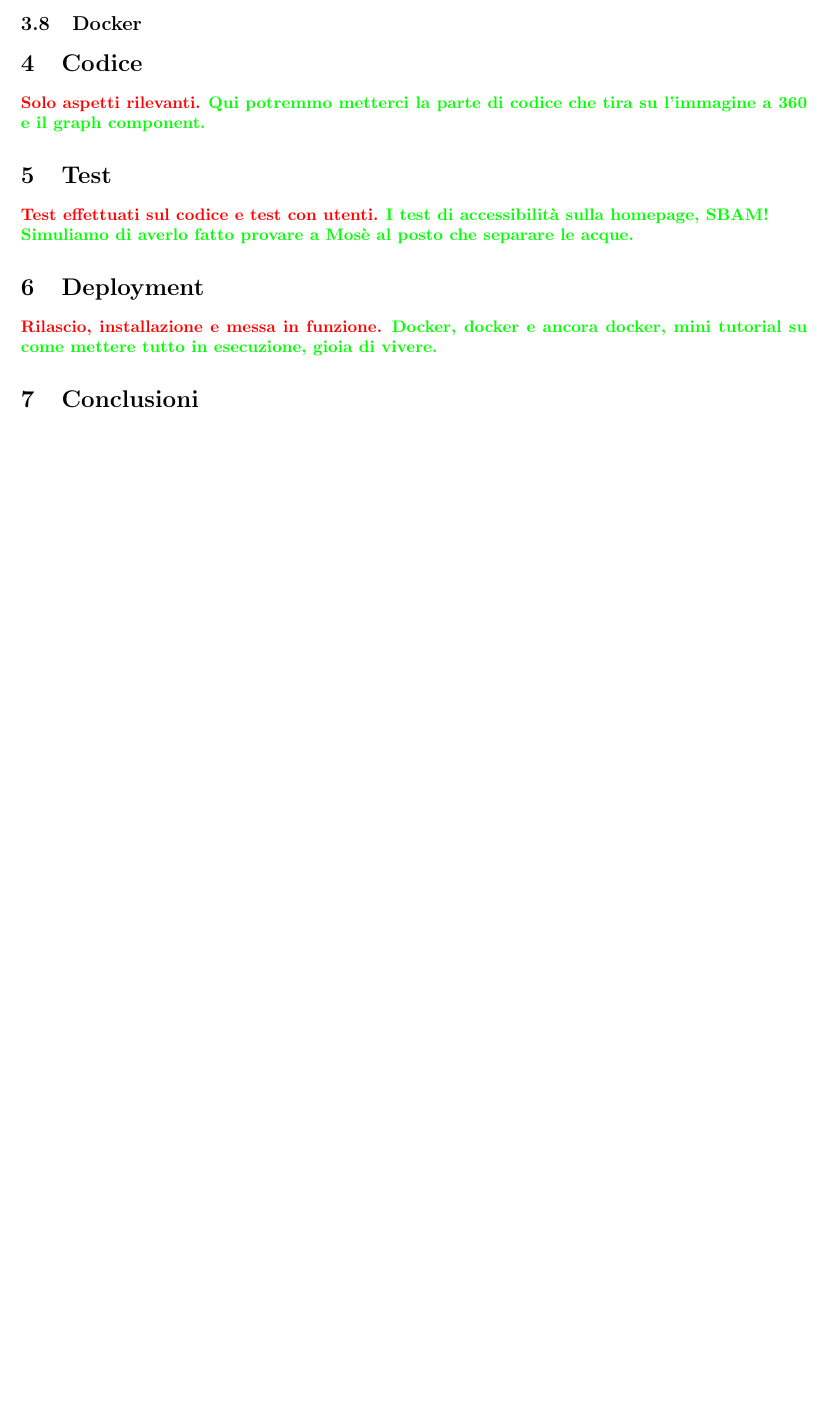
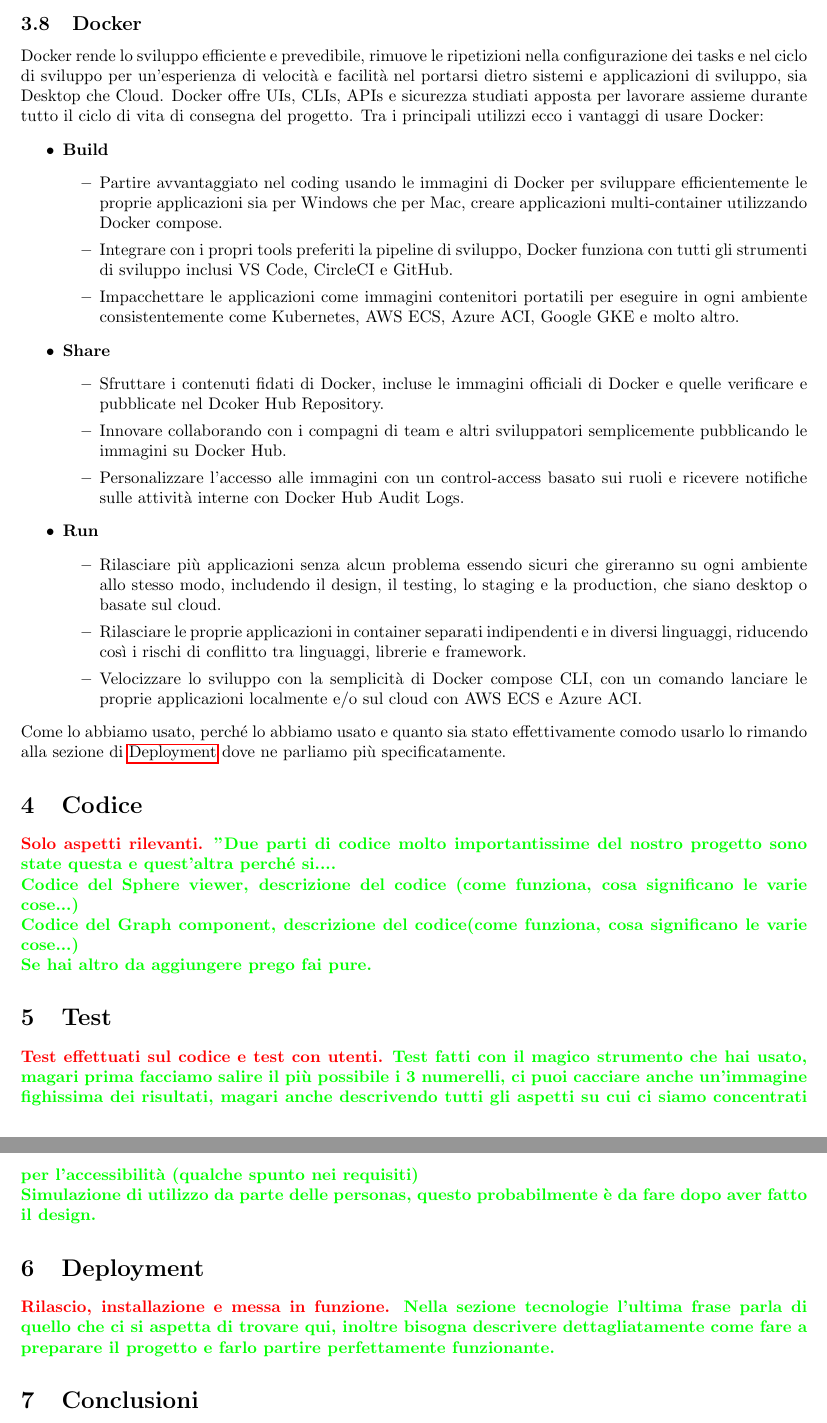
Before and after one commit to Pedoni/SmartDam_ASW, a LaTeX document (doc/report.tex): part of page 6 of 6 before the commit and two parts of pages 6 and 7 of 7 after it, the two joined at a grey line, cut so that both start at the same text, the shorter picture padded with empty space. Compiled offline with pdfLaTeX.

Commit message:
Report: Docker

```diff
--- a/doc/report.tex
+++ b/doc/report.tex
@@ -165,18 +165,40 @@ Tra le principali caratteristiche di MongoDB abbiamo:
 La libertà di utilizzo, la semplicità d'intuito e la flessibilità di quello che si può costruire sono state le principali motivazioni per cui abbiamo scelto di usare MongoDB, inoltre la sua efficienza è un'esperienza che ogni sviluppatore dovrebbe fare.
 
 \subsection{Docker}
+Docker rende lo sviluppo efficiente e prevedibile, rimuove le ripetizioni nella configurazione dei tasks e nel ciclo di sviluppo per un'esperienza di velocità e facilità nel portarsi dietro sistemi e applicazioni di sviluppo, sia Desktop che Cloud. Docker offre UIs, CLIs, APIs e sicurezza studiati apposta per lavorare assieme durante tutto il ciclo di vita di consegna del progetto. Tra i principali utilizzi ecco i vantaggi di usare Docker:
+\begin{itemize}
+	\item \textbf{Build}
+	\begin{itemize}
+		\item Partire avvantaggiato nel coding usando le immagini di Docker per sviluppare efficientemente le proprie applicazioni sia per Windows che per Mac, creare applicazioni multi-container utilizzando Docker compose.
+		\item Integrare con i propri tools preferiti la pipeline di sviluppo, Docker funziona con tutti gli strumenti di sviluppo inclusi VS Code, CircleCI e GitHub.
+		\item Impacchettare le applicazioni come immagini contenitori portatili per eseguire in ogni ambiente consistentemente come Kubernetes, AWS ECS, Azure ACI, Google GKE e molto altro.
+	\end{itemize}
+	\item \textbf{Share}
+	\begin{itemize}
+		\item Sfruttare i contenuti fidati di Docker, incluse le immagini officiali di Docker e quelle verificare e pubblicate nel Dcoker Hub Repository.
+		\item Innovare collaborando con i compagni di team e altri sviluppatori semplicemente pubblicando le immagini su Docker Hub.
+		\item Personalizzare l'accesso alle immagini con un control-access basato sui ruoli e ricevere notifiche sulle attività interne con Docker Hub Audit Logs.
+	\end{itemize}
+	\item \textbf{Run}
+	\begin{itemize}
+		\item Rilasciare più applicazioni senza alcun problema essendo sicuri che gireranno su ogni ambiente allo stesso modo, includendo il design, il testing, lo staging e la production, che siano desktop o basate sul cloud.
+		\item Rilasciare le proprie applicazioni in container separati indipendenti e in diversi linguaggi, riducendo così i rischi di conflitto tra linguaggi, librerie e framework.
+		\item Velocizzare lo sviluppo con la semplicità di Docker compose CLI, con un comando lanciare le proprie applicazioni localmente e/o sul cloud con AWS ECS e Azure ACI.
+	\end{itemize}
+\end{itemize}
+Come lo abbiamo usato, perché lo abbiamo usato e quanto sia stato effettivamente comodo usarlo lo rimando alla sezione di \nameref{sec:deploy} dove ne parliamo più specificatamente.
 
 \section{Codice}
 \textcolor{red}{\textbf{Solo aspetti rilevanti.}}
-\textcolor{green}{\textbf{Qui potremmo metterci la parte di codice che tira su l'immagine a 360 e il graph component.}}
+\textcolor{green}{\textbf{"Due parti di codice molto importantissime del nostro progetto sono state questa e quest'altra perché si.... \\Codice del Sphere viewer, descrizione del codice (come funziona, cosa significano le varie cose...)\\Codice del Graph component, descrizione del codice(come funziona, cosa significano le varie cose...)\\Se hai altro da aggiungere prego fai pure.}}
 
 \section{Test}
 \textcolor{red}{\textbf{Test effettuati sul codice e test con utenti.}}
-\textcolor{green}{\textbf{I test di accessibilità sulla homepage, SBAM!\\Simuliamo di averlo fatto provare a Mosè al posto che separare le acque.}}
+\textcolor{green}{\textbf{Test fatti con il magico strumento che hai usato, magari prima facciamo salire il più possibile i 3 numerelli, ci puoi cacciare anche un'immagine fighissima dei risultati, magari anche descrivendo tutti gli aspetti su cui ci siamo concentrati per l'accessibilità (qualche spunto nei requisiti)\\Simulazione di utilizzo da parte delle personas, questo probabilmente è da fare dopo aver fatto il design.}}
 
-\section{Deployment}
+\section{Deployment}\label{sec:deploy}
 \textcolor{red}{\textbf{Rilascio, installazione e messa in funzione.}}
-\textcolor{green}{\textbf{Docker, docker e ancora docker, mini tutorial su come mettere tutto in esecuzione, gioia di vivere.}}
+\textcolor{green}{\textbf{Nella sezione tecnologie l'ultima frase parla di quello che ci si aspetta di trovare qui, inoltre bisogna descrivere dettagliatamente come fare a preparare il progetto e farlo partire perfettamente funzionante.}}
 
 \section{Conclusioni}
 \textcolor{red}{\textbf{Conclusioni}}
```
